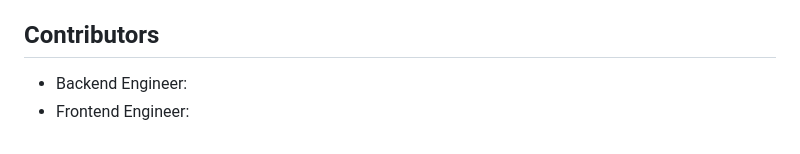
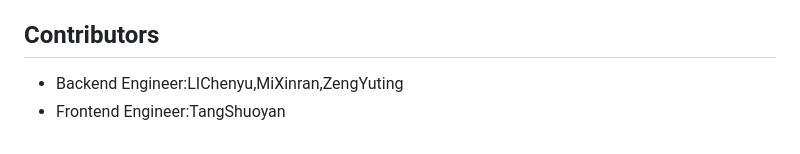
Before and after one commit to tangsy27/Guess-and-draw--chain-game, a Markdown page: README.md, the part around the change. Rendered like a GitHub page.

```diff
--- a/README.md
+++ b/README.md
@@ -191,5 +191,5 @@ Example `.env`
 
 ## Contributors
 
-- Backend Engineer:
-- Frontend Engineer:
+- Backend Engineer:LIChenyu,MiXinran,ZengYuting
+- Frontend Engineer:TangShuoyan
```
